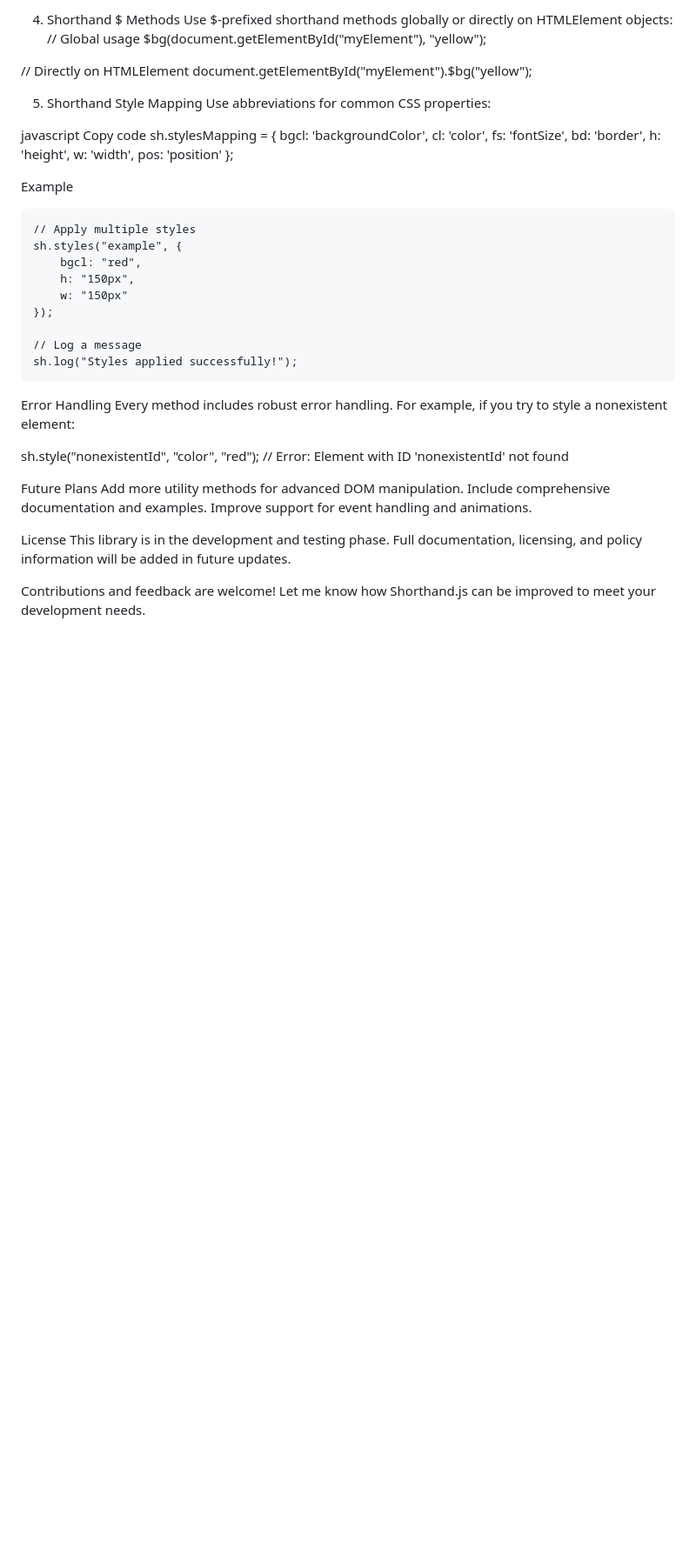
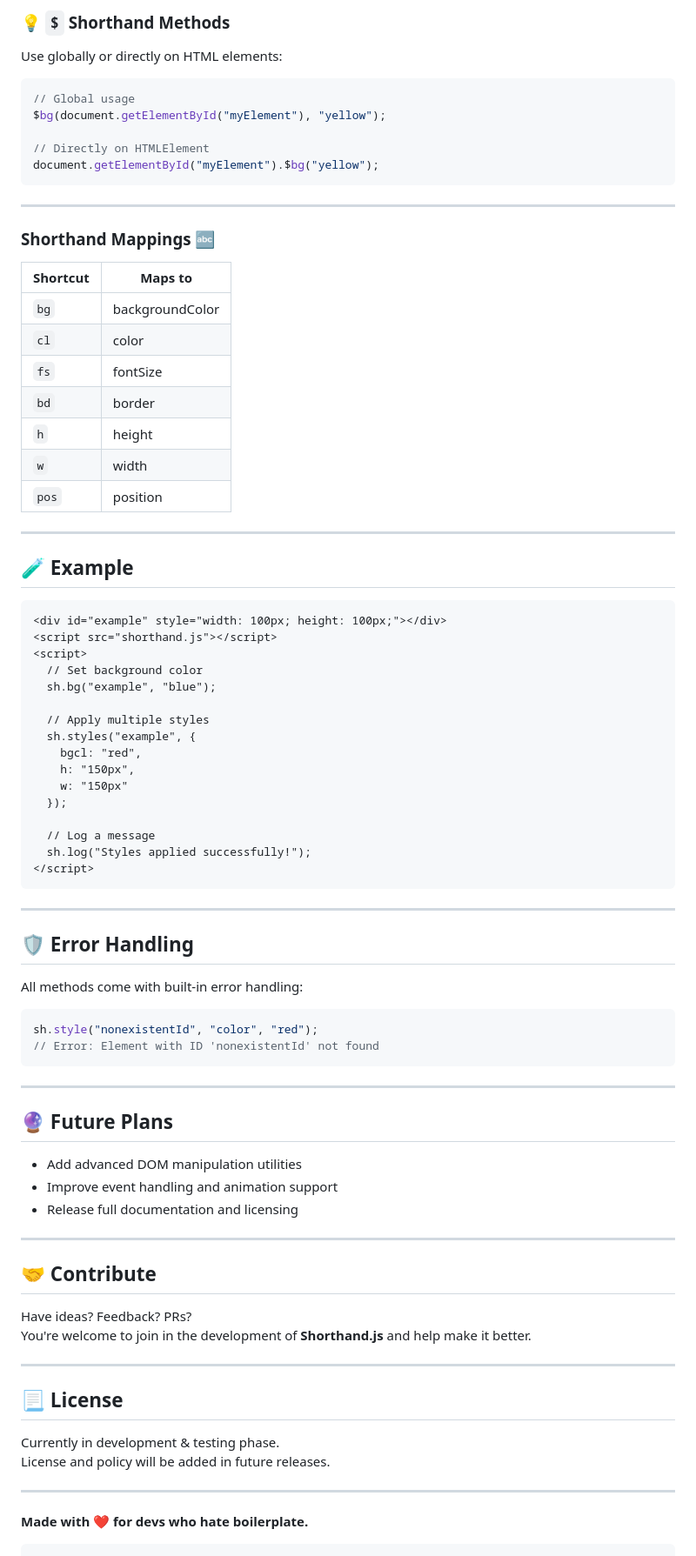
Before and after one commit to Prince-chidi/shorthand.js, a Markdown page: README.md, the part around the change printed below. Shown: that part at 87% size. Drawn GitHub-style; blank space fills up the shorter version.

````diff
--- a/README.md
+++ b/README.md
@@ -83,64 +98,88 @@ sh._styles("myClassName", {
 
-4. Shorthand $ Methods
-Use $-prefixed shorthand methods globally or directly on HTMLElement objects:
+### 💡 `$` Shorthand Methods
+
+Use globally or directly on HTML elements:
+
+```javascript
 // Global usage
 $bg(document.getElementById("myElement"), "yellow");
 
 // Directly on HTMLElement
 document.getElementById("myElement").$bg("yellow");
+```
+
+---
+
+### Shorthand Mappings 🔤
+| Shortcut | Maps to          |
+|----------|------------------|
+| `bg`     | backgroundColor  |
+| `cl`     | color            |
+| `fs`     | fontSize         |
+| `bd`     | border           |
+| `h`      | height           |
+| `w`      | width            |
+| `pos`    | position         |
 
 
 
-5. Shorthand Style Mapping
-Use abbreviations for common CSS properties:
+---
 
-javascript
-Copy code
-sh.stylesMapping = {
-    bgcl: 'backgroundColor',
-    cl: 'color',
-    fs: 'fontSize',
-    bd: 'border',
-    h: 'height',
-    w: 'width',
-    pos: 'position'
-};
+## 🧪 Example
 
-
-
-Example
+```html
 <div id="example" style="width: 100px; height: 100px;"></div>
 <script src="shorthand.js"></script>
 <script>
-    // Set background color
-    sh.bg("example", "blue");
+  // Set background color
+  sh.bg("example", "blue");
 
-    // Apply multiple styles
-    sh.styles("example", {
-        bgcl: "red",
-        h: "150px",
-        w: "150px"
-    });
+  // Apply multiple styles
+  sh.styles("example", {
+    bgcl: "red",
+    h: "150px",
+    w: "150px"
+  });
 
-    // Log a message
-    sh.log("Styles applied successfully!");
+  // Log a message
+  sh.log("Styles applied successfully!");
 </script>
+```
 
+---
 
-Error Handling
-Every method includes robust error handling. For example, if you try to style a nonexistent element:
+## 🛡️ Error Handling
 
+All methods come with built-in error handling:
+
+```javascript
 sh.style("nonexistentId", "color", "red");
 // Error: Element with ID 'nonexistentId' not found
+```
 
+---
 
-Future Plans
-Add more utility methods for advanced DOM manipulation.
-Include comprehensive documentation and examples.
-Improve support for event handling and animations.
+## 🔮 Future Plans
 
+- Add advanced DOM manipulation utilities
+- Improve event handling and animation support
+- Release full documentation and licensing
 
-License
-This library is in the development and testing phase. Full documentation, licensing, and policy information will be added in future updates.
+---
 
-Contributions and feedback are welcome! Let me know how Shorthand.js can be improved to meet your development needs.
+## 🤝 Contribute
+
+Have ideas? Feedback? PRs?
+You're welcome to join in the development of **Shorthand.js** and help make it better.
+
+---
+
+## 📃 License
+
+Currently in development & testing phase.
+License and policy will be added in future releases.
+
+---
+
+**Made with ❤️ for devs who hate boilerplate.**
+```
````
Also changed, not shown: other parts of README.md (+60 -45 lines).
